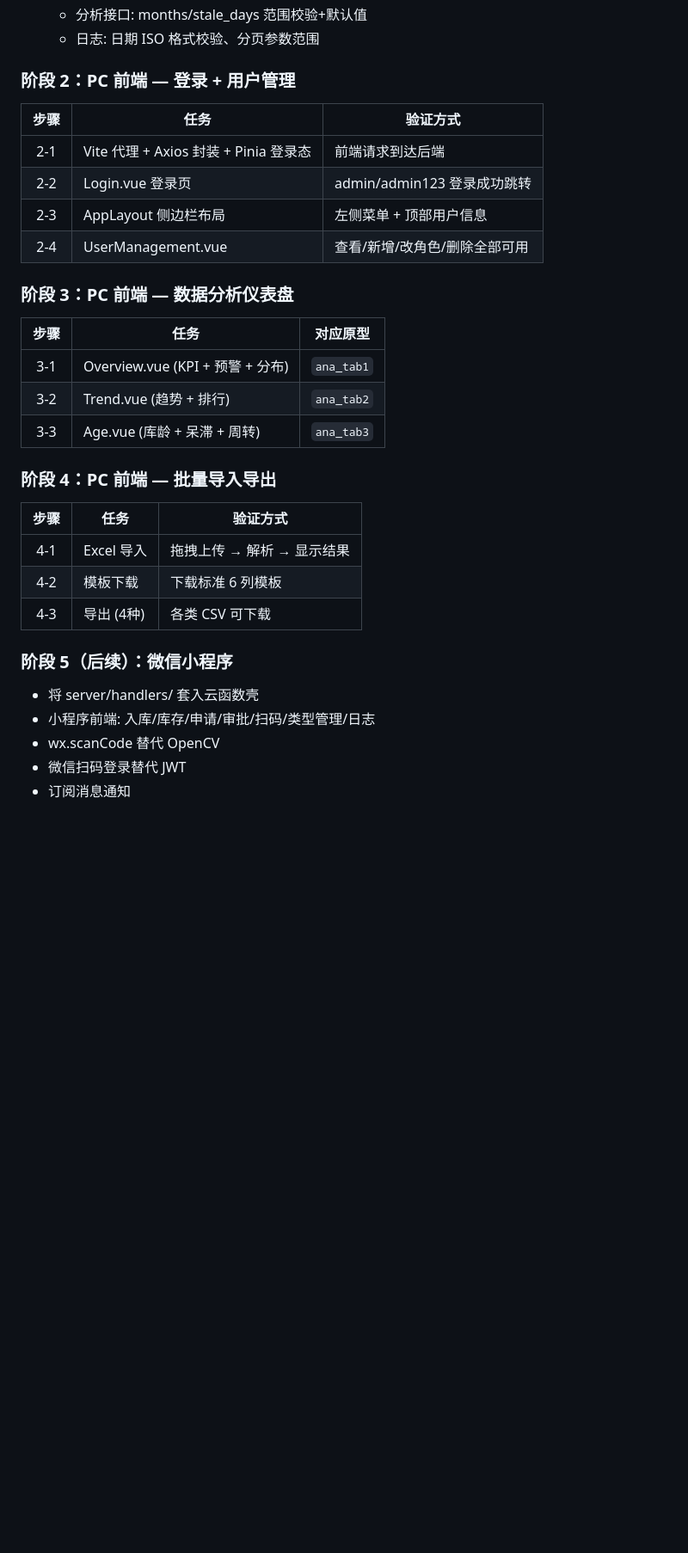
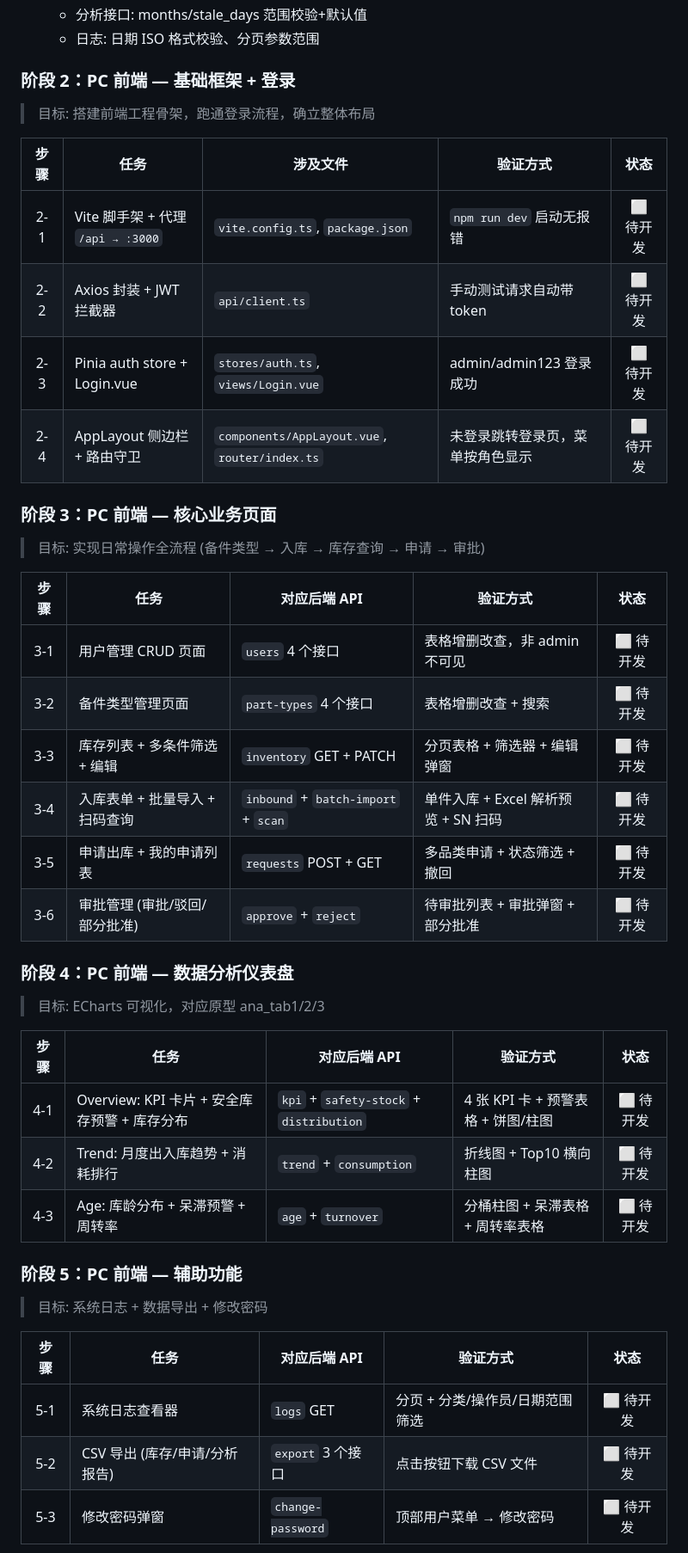
Before and after one commit to ltc77791/791testing, a Markdown page: DEVELOPMENT_PLAN.md, the part around one of its changes. Shown at 86% size. GitHub-like rendering; blank space fills up the shorter version.

Commit message:
docs: 优化阶段 2-6 开发计划，补充核心业务页面
- 阶段 2: 前端基础框架 (Vite+Axios+Pinia+Layout) 4 步
- 阶段 3: 核心业务页面 (用户/备件/库存/入库/申请/审批) 6 步
- 阶段 4: 数据分析仪表盘 (ECharts) 3 步
- 阶段 5: 辅助功能 (日志/导出/改密码) 3 步
- 阶段 6: 微信小程序 5 步
- 原阶段 2-4 缺少备件类型/库存/申请审批等核心业务页面，已补全

```diff
--- a/DEVELOPMENT_PLAN.md
+++ b/DEVELOPMENT_PLAN.md
@@ -353,35 +353,47 @@ E:\Testing\791\
   - 分析接口: months/stale_days 范围校验+默认值
   - 日志: 日期 ISO 格式校验、分页参数范围
 
-### 阶段 2：PC 前端 — 登录 + 用户管理
+### 阶段 2：PC 前端 — 基础框架 + 登录
 
-| 步骤 | 任务 | 验证方式 |
-|:----:|------|---------|
-| 2-1 | Vite 代理 + Axios 封装 + Pinia 登录态 | 前端请求到达后端 |
-| 2-2 | Login.vue 登录页 | admin/admin123 登录成功跳转 |
-| 2-3 | AppLayout 侧边栏布局 | 左侧菜单 + 顶部用户信息 |
-| 2-4 | UserManagement.vue | 查看/新增/改角色/删除全部可用 |
+> 目标: 搭建前端工程骨架，跑通登录流程，确立整体布局
 
-### 阶段 3：PC 前端 — 数据分析仪表盘
+| 步骤 | 任务 | 涉及文件 | 验证方式 | 状态 |
+|:----:|------|---------|---------|:----:|
+| 2-1 | Vite 脚手架 + 代理 `/api → :3000` | `vite.config.ts`, `package.json` | `npm run dev` 启动无报错 | ⬜ 待开发 |
+| 2-2 | Axios 封装 + JWT 拦截器 | `api/client.ts` | 手动测试请求自动带 token | ⬜ 待开发 |
+| 2-3 | Pinia auth store + Login.vue | `stores/auth.ts`, `views/Login.vue` | admin/admin123 登录成功 | ⬜ 待开发 |
+| 2-4 | AppLayout 侧边栏 + 路由守卫 | `components/AppLayout.vue`, `router/index.ts` | 未登录跳转登录页，菜单按角色显示 | ⬜ 待开发 |
 
-| 步骤 | 任务 | 对应原型 |
-|:----:|------|---------|
-| 3-1 | Overview.vue (KPI + 预警 + 分布) | `ana_tab1` |
-| 3-2 | Trend.vue (趋势 + 排行) | `ana_tab2` |
-| 3-3 | Age.vue (库龄 + 呆滞 + 周转) | `ana_tab3` |
+### 阶段 3：PC 前端 — 核心业务页面
 
-### 阶段 4：PC 前端 — 批量导入导出
+> 目标: 实现日常操作全流程 (备件类型 → 入库 → 库存查询 → 申请 → 审批)
 
-| 步骤 | 任务 | 验证方式 |
-|:----:|------|---------|
-| 4-1 | Excel 导入 | 拖拽上传 → 解析 → 显示结果 |
-| 4-2 | 模板下载 | 下载标准 6 列模板 |
-| 4-3 | 导出 (4种) | 各类 CSV 可下载 |
+| 步骤 | 任务 | 对应后端 API | 验证方式 | 状态 |
+|:----:|------|-------------|---------|:----:|
+| 3-1 | 用户管理 CRUD 页面 | `users` 4 个接口 | 表格增删改查，非 admin 不可见 | ⬜ 待开发 |
+| 3-2 | 备件类型管理页面 | `part-types` 4 个接口 | 表格增删改查 + 搜索 | ⬜ 待开发 |
+| 3-3 | 库存列表 + 多条件筛选 + 编辑 | `inventory` GET + PATCH | 分页表格 + 筛选器 + 编辑弹窗 | ⬜ 待开发 |
+| 3-4 | 入库表单 + 批量导入 + 扫码查询 | `inbound` + `batch-import` + `scan` | 单件入库 + Excel 解析预览 + SN 扫码 | ⬜ 待开发 |
+| 3-5 | 申请出库 + 我的申请列表 | `requests` POST + GET | 多品类申请 + 状态筛选 + 撤回 | ⬜ 待开发 |
+| 3-6 | 审批管理 (审批/驳回/部分批准) | `approve` + `reject` | 待审批列表 + 审批弹窗 + 部分批准 | ⬜ 待开发 |
 
-### 阶段 5（后续）：微信小程序
+### 阶段 4：PC 前端 — 数据分析仪表盘
 
-- 将 server/handlers/ 套入云函数壳
-- 小程序前端: 入库/库存/申请/审批/扫码/类型管理/日志
-- wx.scanCode 替代 OpenCV
-- 微信扫码登录替代 JWT
-- 订阅消息通知
+> 目标: ECharts 可视化，对应原型 ana_tab1/2/3
+
+| 步骤 | 任务 | 对应后端 API | 验证方式 | 状态 |
+|:----:|------|-------------|---------|:----:|
+| 4-1 | Overview: KPI 卡片 + 安全库存预警 + 库存分布 | `kpi` + `safety-stock` + `distribution` | 4 张 KPI 卡 + 预警表格 + 饼图/柱图 | ⬜ 待开发 |
+| 4-2 | Trend: 月度出入库趋势 + 消耗排行 | `trend` + `consumption` | 折线图 + Top10 横向柱图 | ⬜ 待开发 |
+| 4-3 | Age: 库龄分布 + 呆滞预警 + 周转率 | `age` + `turnover` | 分桶柱图 + 呆滞表格 + 周转率表格 | ⬜ 待开发 |
+
+### 阶段 5：PC 前端 — 辅助功能
+
+> 目标: 系统日志 + 数据导出 + 修改密码
+
+| 步骤 | 任务 | 对应后端 API | 验证方式 | 状态 |
+|:----:|------|-------------|---------|:----:|
+| 5-1 | 系统日志查看器 | `logs` GET | 分页 + 分类/操作员/日期范围筛选 | ⬜ 待开发 |
+| 5-2 | CSV 导出 (库存/申请/分析报告) | `export` 3 个接口 | 点击按钮下载 CSV 文件 | ⬜ 待开发 |
+| 5-3 | 修改密码弹窗 | `change-password` | 顶部用户菜单 → 修改密码 | ⬜ 待开发 |
+
```
Also changed, not shown: other parts of DEVELOPMENT_PLAN.md (+11 -0 lines).
